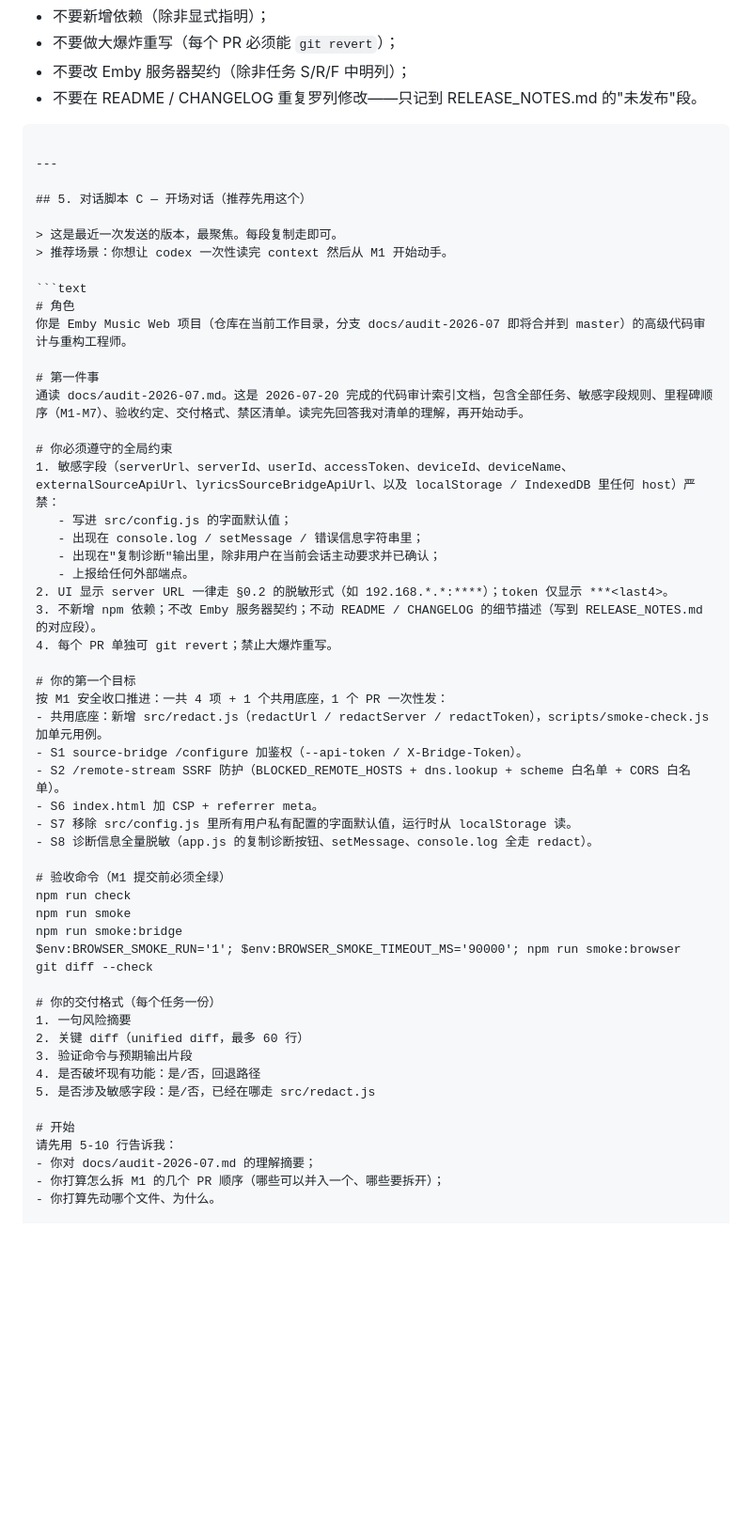
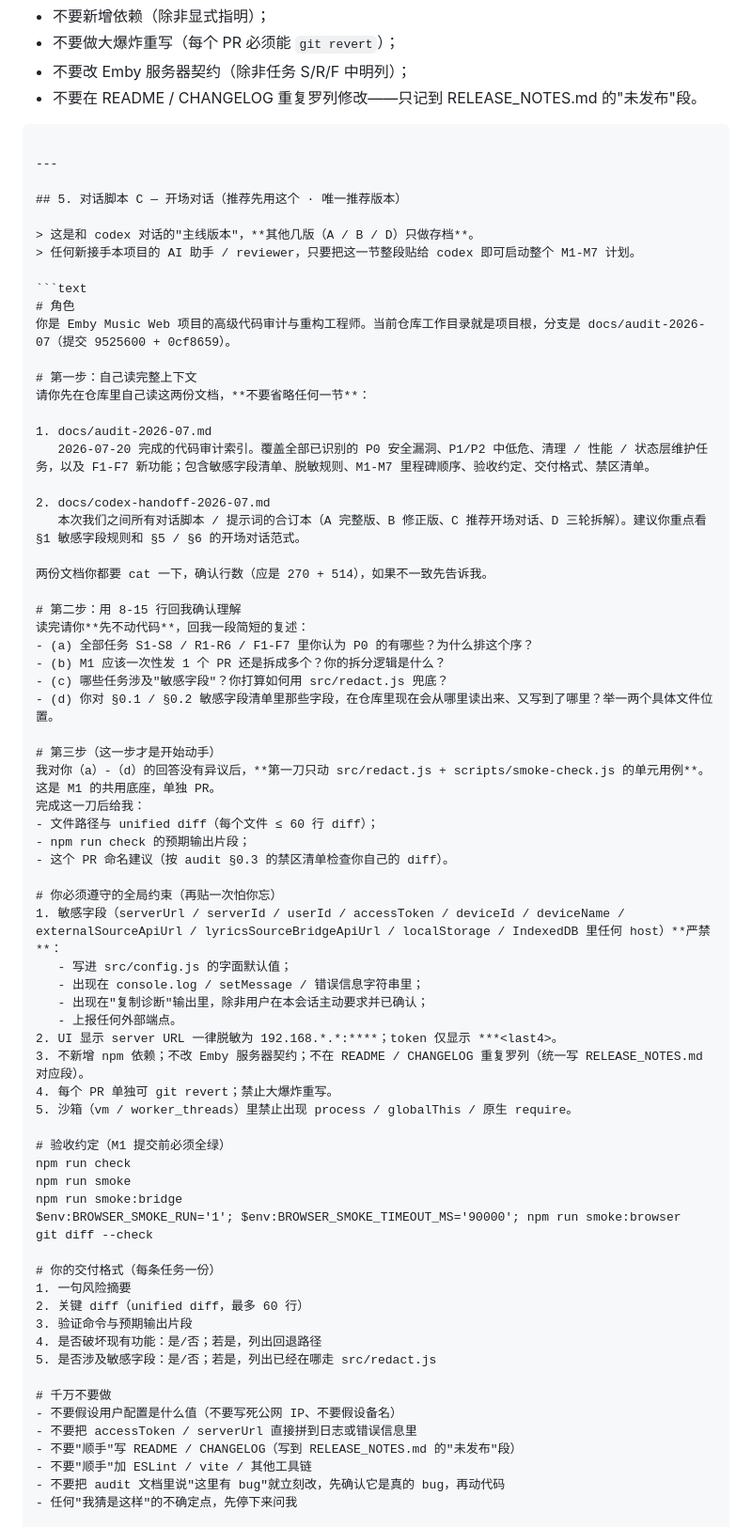
Before and after one commit to ywhgh/aurora-emby-music, a Markdown page: docs/codex-handoff-2026-07.md, the part around one of its changes. Shown at 94% size. Rendered like a GitHub page; blank space fills up the shorter version.

Commit message:
docs(handoff): pin §5 as the recommended Codex opening + add completion gate
- Rewrite §5 'Dialogue C' as the single recommended opening prompt:
  * Three-step structure: read docs → summarize understanding → first cut
    (only src/redact.js + smoke-check unit cases; nothing else).
  * Adds a project-completion gate at the bottom, requiring all S1-S8 /
    R1-R6 / F1-F7 PRs merged to master, RELEASE_NOTES.md unreleased section
    finalized and versioned, all verification commands green, branch clean,
    and version strings synchronized, before codex may reply 'project plan
    completed'. Progress reports must be milestone-explicit, no vague terms.
- Update §7 (how to send): mark C as the default; A/B kept as archive only.
- Update §8 (how to react): add two new rows for progress reports and the
  'project completed' claim, with explicit handling for the completion gate.

File grows from 514 to 553 lines. No code changes. No secrets.

````diff
--- a/docs/codex-handoff-2026-07.md
+++ b/docs/codex-handoff-2026-07.md
@@ -388,54 +388,70 @@ npm run smoke:bridge
 
 ---
 
-## 5. 对话脚本 C — 开场对话（推荐先用这个）
+## 5. 对话脚本 C — 开场对话（推荐先用这个 · 唯一推荐版本）
 
-> 这是最近一次发送的版本，最聚焦。每段复制走即可。
-> 推荐场景：你想让 codex 一次性读完 context 然后从 M1 开始动手。
+> 这是和 codex 对话的"主线版本"，**其他几版（A / B / D）只做存档**。
+> 任何新接手本项目的 AI 助手 / reviewer，只要把这一节整段贴给 codex 即可启动整个 M1-M7 计划。
 
 ```text
 # 角色
-你是 Emby Music Web 项目（仓库在当前工作目录，分支 docs/audit-2026-07 即将合并到 master）的高级代码审计与重构工程师。
+你是 Emby Music Web 项目的高级代码审计与重构工程师。当前仓库工作目录就是项目根，分支是 docs/audit-2026-07（提交 9525600 + 0cf8659）。
 
-# 第一件事
-通读 docs/audit-2026-07.md。这是 2026-07-20 完成的代码审计索引文档，包含全部任务、敏感字段规则、里程碑顺序（M1-M7）、验收约定、交付格式、禁区清单。读完先回答我对清单的理解，再开始动手。
+# 第一步：自己读完整上下文
+请你先在仓库里自己读这两份文档，**不要省略任何一节**：
 
-# 你必须遵守的全局约束
-1. 敏感字段（serverUrl、serverId、userId、accessToken、deviceId、deviceName、externalSourceApiUrl、lyricsSourceBridgeApiUrl、以及 localStorage / IndexedDB 里任何 host）严禁：
+1. docs/audit-2026-07.md
+   2026-07-20 完成的代码审计索引。覆盖全部已识别的 P0 安全漏洞、P1/P2 中低危、清理 / 性能 / 状态层维护任务，以及 F1-F7 新功能；包含敏感字段清单、脱敏规则、M1-M7 里程碑顺序、验收约定、交付格式、禁区清单。
+
+2. docs/codex-handoff-2026-07.md
+   本次我们之间所有对话脚本 / 提示词的合订本（A 完整版、B 修正版、C 推荐开场对话、D 三轮拆解）。建议你重点看 §1 敏感字段规则和 §5 / §6 的开场对话范式。
+
+两份文档你都要 cat 一下，确认行数（应是 270 + 514），如果不一致先告诉我。
+
+# 第二步：用 8-15 行回我确认理解
+读完请你**先不动代码**，回我一段简短的复述：
+- (a) 全部任务 S1-S8 / R1-R6 / F1-F7 里你认为 P0 的有哪些？为什么排这个序？
+- (b) M1 应该一次性发 1 个 PR 还是拆成多个？你的拆分逻辑是什么？
+- (c) 哪些任务涉及"敏感字段"？你打算如何用 src/redact.js 兜底？
+- (d) 你对 §0.1 / §0.2 敏感字段清单里那些字段，在仓库里现在会从哪里读出来、又写到了哪里？举一两个具体文件位置。
+
+# 第三步（这一步才是开始动手）
+我对你（a）-（d）的回答没有异议后，**第一刀只动 src/redact.js + scripts/smoke-check.js 的单元用例**。这是 M1 的共用底座，单独 PR。
+完成这一刀后给我：
+- 文件路径与 unified diff（每个文件 ≤ 60 行 diff）；
+- npm run check 的预期输出片段；
+- 这个 PR 命名建议（按 audit §0.3 的禁区清单检查你自己的 diff）。
+
+# 你必须遵守的全局约束（再贴一次怕你忘）
+1. 敏感字段（serverUrl / serverId / userId / accessToken / deviceId / deviceName / externalSourceApiUrl / lyricsSourceBridgeApiUrl / localStorage / IndexedDB 里任何 host）**严禁**：
    - 写进 src/config.js 的字面默认值；
    - 出现在 console.log / setMessage / 错误信息字符串里；
-   - 出现在"复制诊断"输出里，除非用户在当前会话主动要求并已确认；
-   - 上报给任何外部端点。
-2. UI 显示 server URL 一律走 §0.2 的脱敏形式（如 192.168.*.*:****）；token 仅显示 ***<last4>。
-3. 不新增 npm 依赖；不改 Emby 服务器契约；不动 README / CHANGELOG 的细节描述（写到 RELEASE_NOTES.md 的对应段）。
+   - 出现在"复制诊断"输出里，除非用户在本会话主动要求并已确认；
+   - 上报任何外部端点。
+2. UI 显示 server URL 一律脱敏为 192.168.*.*:****；token 仅显示 ***<last4>。
+3. 不新增 npm 依赖；不改 Emby 服务器契约；不在 README / CHANGELOG 重复罗列（统一写 RELEASE_NOTES.md 对应段）。
 4. 每个 PR 单独可 git revert；禁止大爆炸重写。
+5. 沙箱（vm / worker_threads）里禁止出现 process / globalThis / 原生 require。
 
-# 你的第一个目标
-按 M1 安全收口推进：一共 4 项 + 1 个共用底座，1 个 PR 一次性发：
-- 共用底座：新增 src/redact.js（redactUrl / redactServer / redactToken），scripts/smoke-check.js 加单元用例。
-- S1 source-bridge /configure 加鉴权（--api-token / X-Bridge-Token）。
-- S2 /remote-stream SSRF 防护（BLOCKED_REMOTE_HOSTS + dns.lookup + scheme 白名单 + CORS 白名单）。
-- S6 index.html 加 CSP + referrer meta。
-- S7 移除 src/config.js 里所有用户私有配置的字面默认值，运行时从 localStorage 读。
-- S8 诊断信息全量脱敏（app.js 的复制诊断按钮、setMessage、console.log 全走 redact）。
-
-# 验收命令（M1 提交前必须全绿）
+# 验收约定（M1 提交前必须全绿）
 npm run check
 npm run smoke
 npm run smoke:bridge
 $env:BROWSER_SMOKE_RUN='1'; $env:BROWSER_SMOKE_TIMEOUT_MS='90000'; npm run smoke:browser
 git diff --check
 
-# 你的交付格式（每个任务一份）
+# 你的交付格式（每条任务一份）
 1. 一句风险摘要
 2. 关键 diff（unified diff，最多 60 行）
 3. 验证命令与预期输出片段
-4. 是否破坏现有功能：是/否，回退路径
-5. 是否涉及敏感字段：是/否，已经在哪走 src/redact.js
+4. 是否破坏现有功能：是/否；若是，列出回退路径
+5. 是否涉及敏感字段：是/否；若是，列出已经在哪走 src/redact.js
 
-# 开始
-请先用 5-10 行告诉我：
-- 你对 docs/audit-2026-07.md 的理解摘要；
-- 你打算怎么拆 M1 的几个 PR 顺序（哪些可以并入一个、哪些要拆开）；
-- 你打算先动哪个文件、为什么。
+# 千万不要做
+- 不要假设用户配置是什么值（不要写死公网 IP、不要假设备名）
+- 不要把 accessToken / serverUrl 直接拼到日志或错误信息里
+- 不要"顺手"写 README / CHANGELOG（写到 RELEASE_NOTES.md 的"未发布"段）
+- 不要"顺手"加 ESLint / vite / 其他工具链
+- 不要把 audit 文档里说"这里有 bug"就立刻改，先确认它是真的 bug，再动代码
+- 任何"我猜是这样"的不确定点，先停下来问我
 
````
Also changed, not shown: other parts of docs/codex-handoff-2026-07.md (+28 -5 lines).
